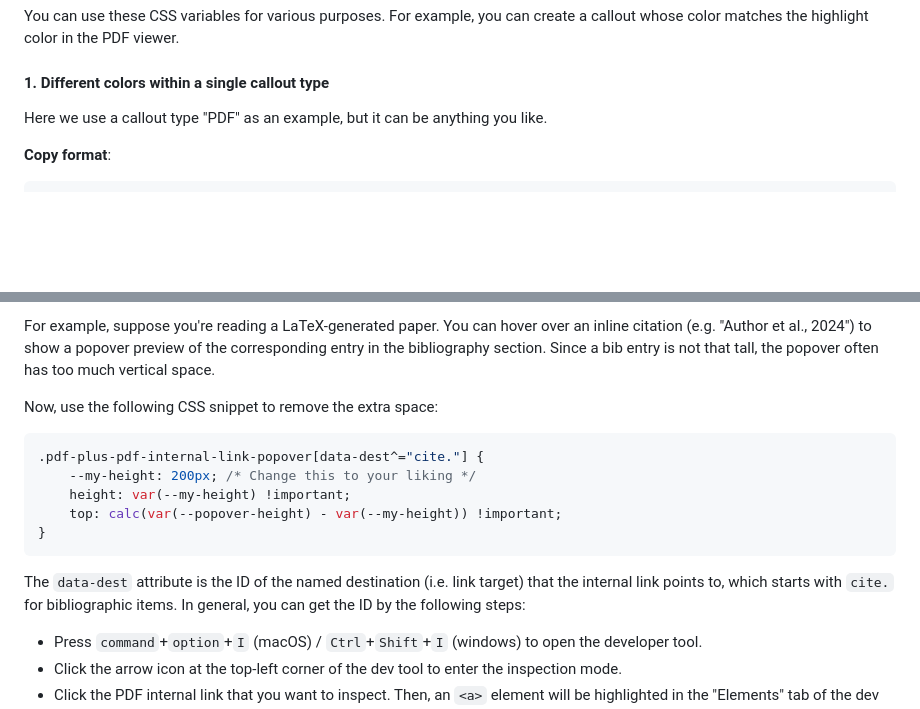
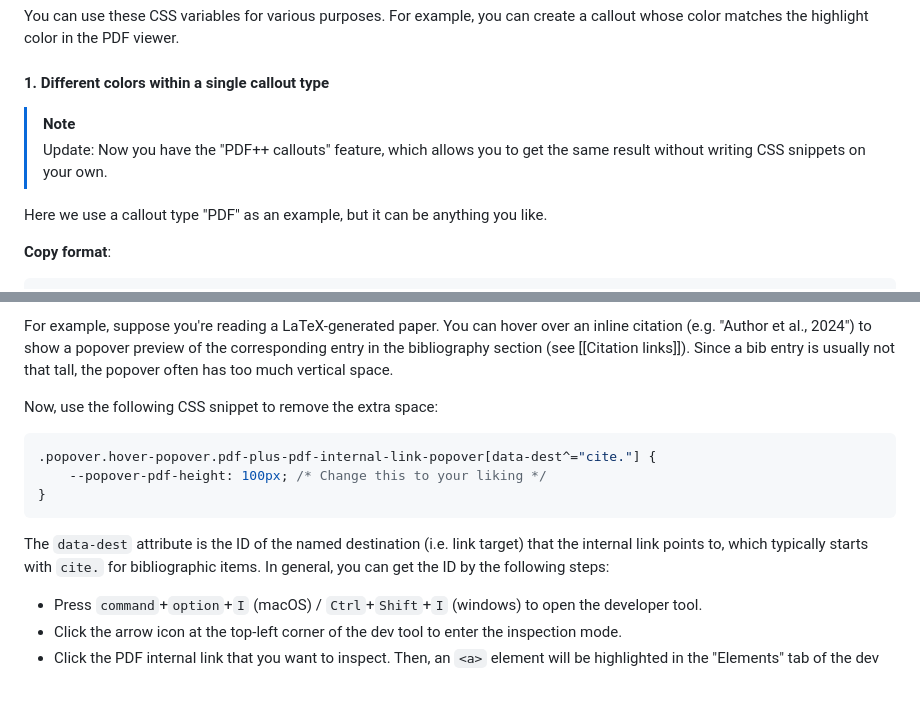
Before and after one commit to RyotaUshio/obsidian-pdf-plus, a Markdown page: README.md, 2 parts joined by grey strips. GitHub-like rendering; blank space fills up the shorter version.

Commit message:
Update outdated explanation about CSS in README.md

````diff
--- a/README.md
+++ b/README.md
@@ -285,6 +285,9 @@ For example, you can create a callout whose color matches the highlight color in
 
 #### 1. Different colors within a single callout type
 
+> [!NOTE]
+> Update: Now you have the "PDF++ callouts" feature, which allows you to get the same result without writing CSS snippets on your own.
+
 Here we use a callout type "PDF" as an example, but it can be anything you like.
 
 **Copy format**:
@@ -367,19 +370,17 @@ Sometimes, You may find preview popovers too tall.
 
 For example, suppose you're reading a LaTeX-generated paper.
-You can hover over an inline citation (e.g. "Author et al., 2024") to show a popover preview of the corresponding entry in the bibliography section.
-Since a bib entry is not that tall, the popover often has too much vertical space.
+You can hover over an inline citation (e.g. "Author et al., 2024") to show a popover preview of the corresponding entry in the bibliography section (see [[Citation links]]).
+Since a bib entry is usually not that tall, the popover often has too much vertical space.
 
 Now, use the following CSS snippet to remove the extra space:
 
 ```css
-.pdf-plus-pdf-internal-link-popover[data-dest^="cite."] {
-    --my-height: 200px; /* Change this to your liking */
-    height: var(--my-height) !important;
-    top: calc(var(--popover-height) - var(--my-height)) !important;
+.popover.hover-popover.pdf-plus-pdf-internal-link-popover[data-dest^="cite."] {
+    --popover-pdf-height: 100px; /* Change this to your liking */
 }
 ```
 
-The `data-dest` attribute is the ID of the named destination (i.e. link target) that the internal link points to, which starts with `cite.` for bibliographic items.
+The `data-dest` attribute is the ID of the named destination (i.e. link target) that the internal link points to, which typically starts with `cite.` for bibliographic items.
 In general, you can get the ID by the following steps:
 - Press `command`+`option`+`I` (macOS) / `Ctrl`+`Shift`+`I` (windows) to open the developer tool.
 - Click the arrow icon at the top-left corner of the dev tool to enter the inspection mode.
````
Also changed, not shown: other parts of README.md (+1 -1 lines).
